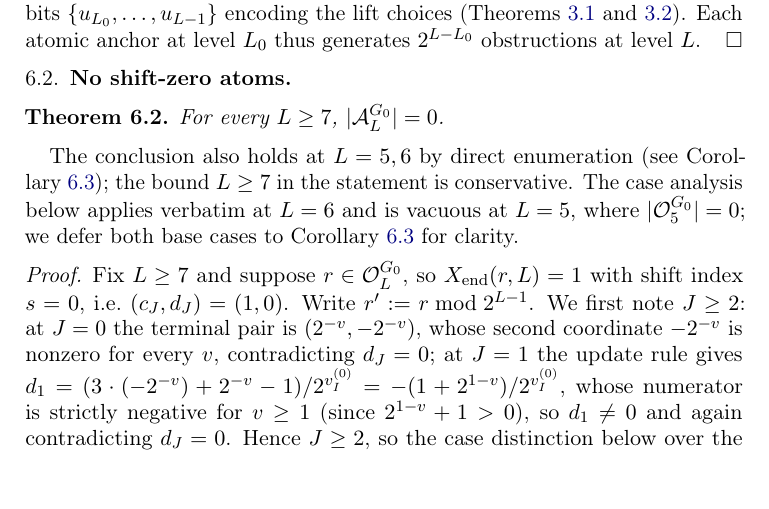
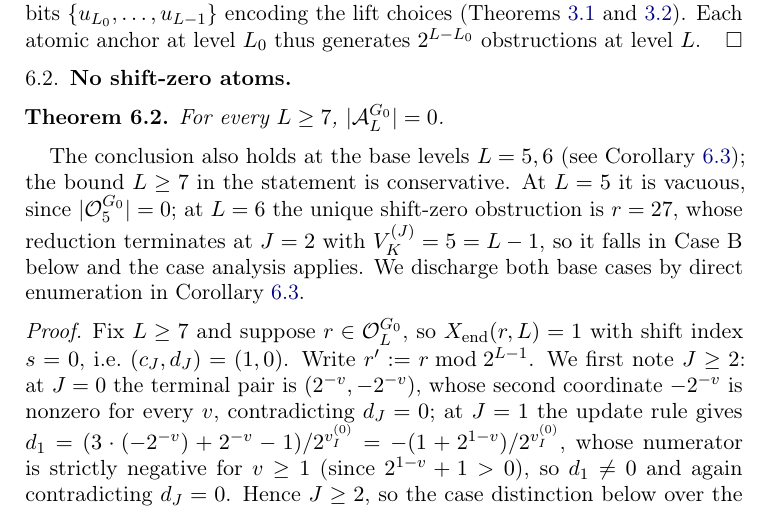
Before and after one commit to yaccob/collatz, a LaTeX paper (manuscripts/obstruction_residues/obstruction_residues.tex): part of page 15 of 24, cut so that both start at the same text, the shorter picture padded with empty space. Compiled offline with pdfLaTeX.

Commit message:
docs(obstruction_residues): pin down the L=6 base case of no-G0-atom
Review 030's adversarial re-read flagged a mild tension in the
thm:no-G0-atom base-case remark: it asserted the case analysis "applies
verbatim at L=6" while cor:no-G0-atom-all discharges L=5,6 by direct
enumeration. Reproduced the concrete facts and replaced the vague
"verbatim" with them.

- Verified (canonical parallel_reduce): Obs_6^{G0} = {27} is the unique
  shift-zero obstruction at L=6; its reduction terminates at J=2 with
  V_K^{(J)} = 5 = L-1, so it falls in the proof's Case B.
- Confirmed Obs_5^{G0} is empty, so the L=5 statement is vacuous.
- Reworded the remark to state these facts explicitly instead of
  asserting "verbatim"; the L>=7 bound stays conservative and the
  corollary still gives the clean enumeration route for both base levels.
- No label/claim change; PDF rebuilt (24 pp, log clean); make-verify gate
  green (12 CONFIRM, 3 honest waivers, 0 errors).

```diff
--- a/manuscripts/obstruction_residues/obstruction_residues.tex
+++ b/manuscripts/obstruction_residues/obstruction_residues.tex
@@ -1046,11 +1046,13 @@ at level $L$. \qedhere
 For every $L \ge 7$, $|\Atom_L^{G_0}| = 0$.
 \end{theorem}
 
-The conclusion also holds at $L = 5, 6$ by direct enumeration (see
+The conclusion also holds at the base levels $L = 5, 6$ (see
 \cref{cor:no-G0-atom-all}); the bound $L \ge 7$ in the statement
-is conservative. The case analysis below applies verbatim at $L = 6$
-and is vacuous at $L = 5$, where $|\Obs_5^{G_0}| = 0$; we defer both
-base cases to \cref{cor:no-G0-atom-all} for clarity.
+is conservative. At $L = 5$ it is vacuous, since $|\Obs_5^{G_0}| = 0$;
+at $L = 6$ the unique shift-zero obstruction is $r = 27$, whose
+reduction terminates at $J = 2$ with $\Vk^{(J)} = 5 = L - 1$, so it
+falls in Case~B below and the case analysis applies. We discharge both
+base cases by direct enumeration in \cref{cor:no-G0-atom-all}.
 
 \begin{proof}
 Fix $L \ge 7$ and suppose $r \in \Obs_L^{G_0}$, so $\Xend(r, L) = 1$ with
```
Also changed, not shown: manuscripts/obstruction_residues/obstruction_residues.pdf.
